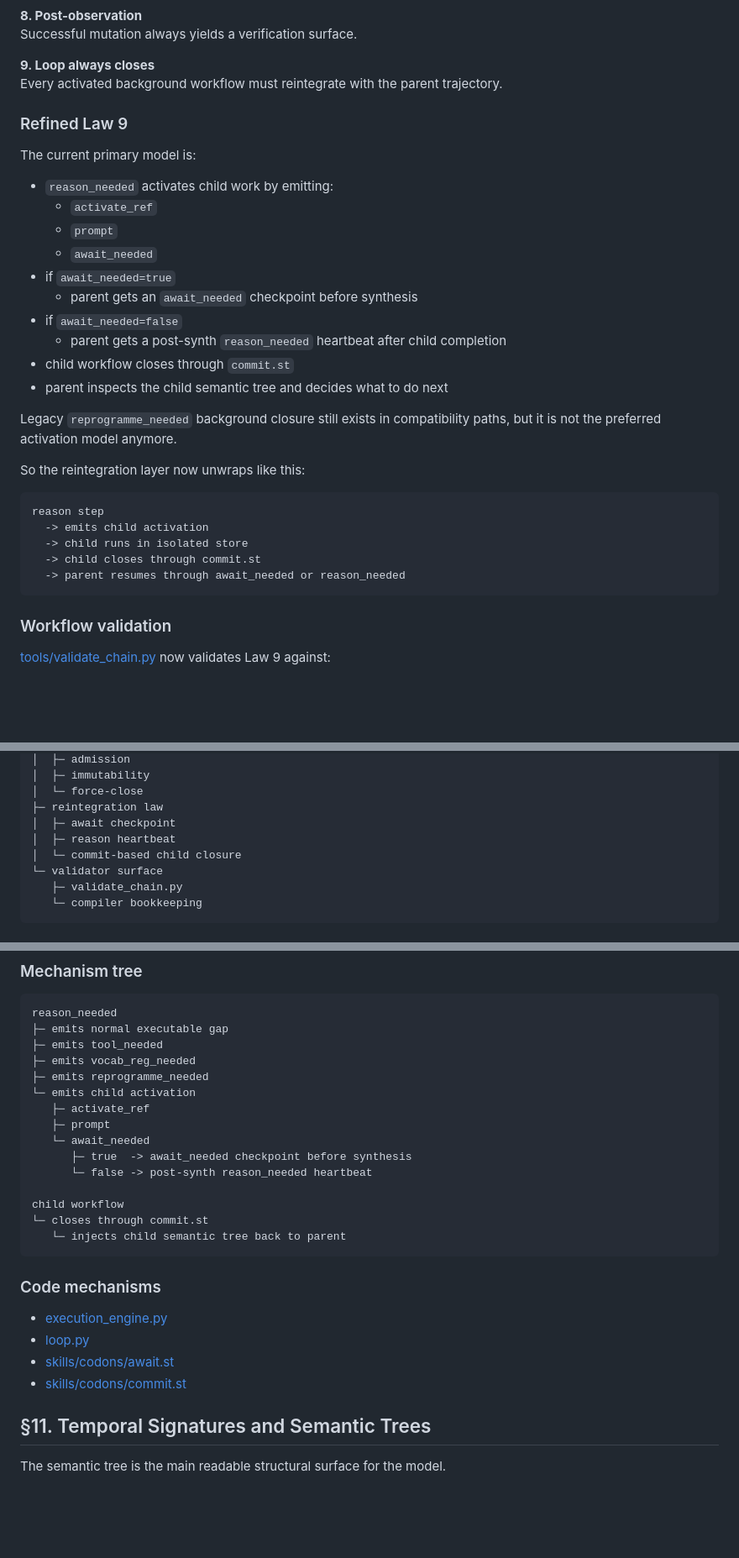
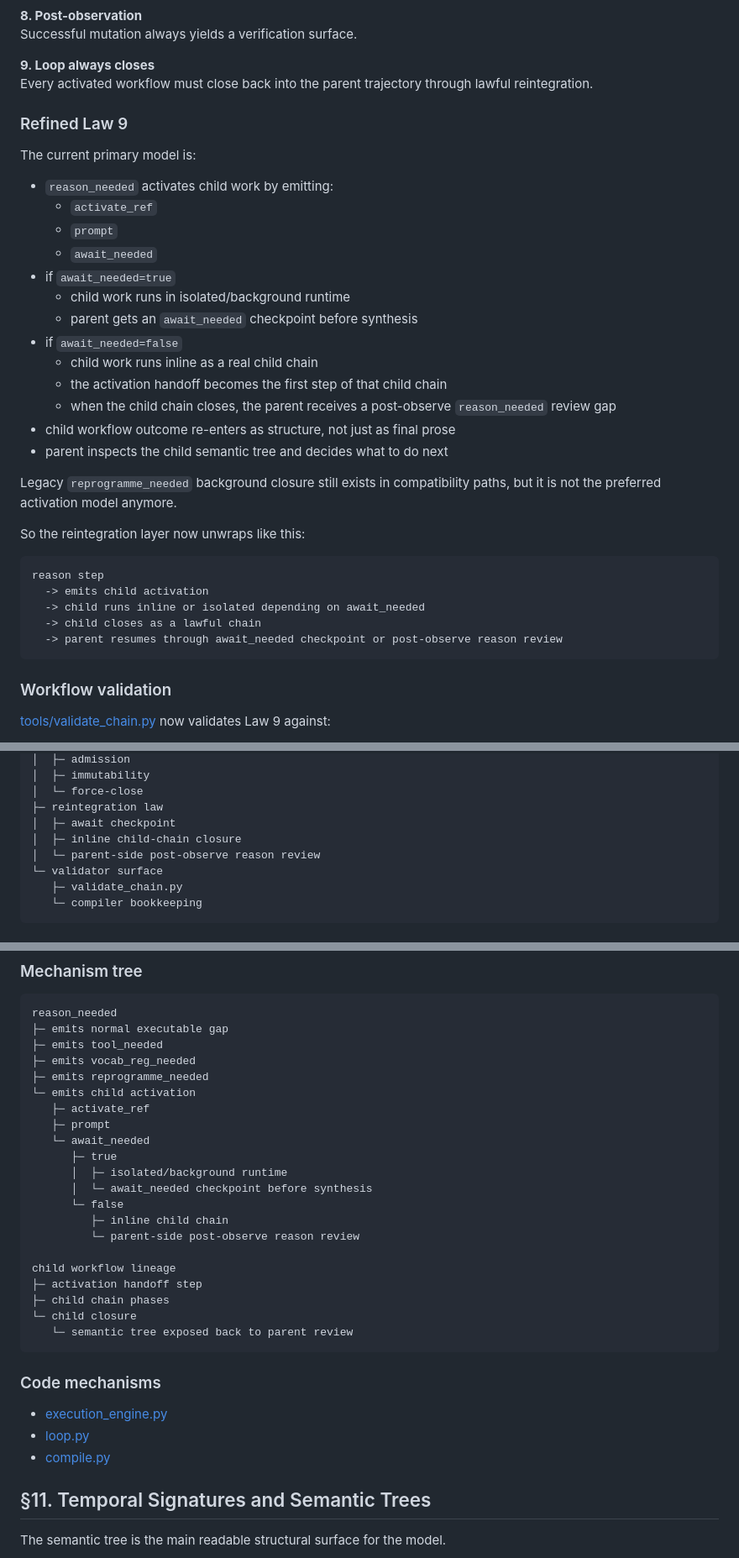
Before and after one commit to k2invested/.cors, a Markdown page: docs/PRINCIPLES.md, 3 parts joined by grey strips. Shown at 84% size. Drawn GitHub-style; blank space fills up the shorter version.

````diff
--- a/docs/PRINCIPLES.md
+++ b/docs/PRINCIPLES.md
@@ -643,7 +643,7 @@ Gaps do not change identity after emission.
 Successful mutation always yields a verification surface.
 
 **9. Loop always closes**
-Every activated background workflow must reintegrate with the parent trajectory.
+Every activated workflow must close back into the parent trajectory through lawful reintegration.
 
 ### Refined Law 9
 
@@ -654,10 +654,13 @@ The current primary model is:
   - `prompt`
   - `await_needed`
 - if `await_needed=true`
+  - child work runs in isolated/background runtime
   - parent gets an `await_needed` checkpoint before synthesis
 - if `await_needed=false`
-  - parent gets a post-synth `reason_needed` heartbeat after child completion
-- child workflow closes through `commit.st`
+  - child work runs inline as a real child chain
+  - the activation handoff becomes the first step of that child chain
+  - when the child chain closes, the parent receives a post-observe `reason_needed` review gap
+- child workflow outcome re-enters as structure, not just as final prose
 - parent inspects the child semantic tree and decides what to do next
 
 Legacy `reprogramme_needed` background closure still exists in compatibility paths, but it is not the preferred activation model anymore.
@@ -667,9 +670,9 @@ So the reintegration layer now unwraps like this:
 ```text
 reason step
   -> emits child activation
-  -> child runs in isolated store
-  -> child closes through commit.st
-  -> parent resumes through await_needed or reason_needed
+  -> child runs inline or isolated depending on await_needed
+  -> child closes as a lawful chain
+  -> parent resumes through await_needed checkpoint or post-observe reason review
 ```
 
 ### Workflow validation
@@ -704,8 +707,8 @@ compiler law layer
 │  └─ force-close
 ├─ reintegration law
 │  ├─ await checkpoint
-│  ├─ reason heartbeat
-│  └─ commit-based child closure
+│  ├─ inline child-chain closure
+│  └─ parent-side post-observe reason review
 └─ validator surface
    ├─ validate_chain.py
    └─ compiler bookkeeping
@@ -855,20 +886,25 @@ reason_needed
    ├─ activate_ref
    ├─ prompt
    └─ await_needed
-      ├─ true  -> await_needed checkpoint before synthesis
-      └─ false -> post-synth reason_needed heartbeat
+      ├─ true
+      │  ├─ isolated/background runtime
+      │  └─ await_needed checkpoint before synthesis
+      └─ false
+         ├─ inline child chain
+         └─ parent-side post-observe reason review
 
-child workflow
-└─ closes through commit.st
-   └─ injects child semantic tree back to parent
+child workflow lineage
+├─ activation handoff step
+├─ child chain phases
+└─ child closure
+   └─ semantic tree exposed back to parent review
 ```
 
 ### Code mechanisms
 
 - [execution_engine.py](/Users/k2invested/Desktop/cors/execution_engine.py)
 - [loop.py](/Users/k2invested/Desktop/cors/loop.py)
-- [skills/codons/await.st](/Users/k2invested/Desktop/cors/skills/codons/await.st)
-- [skills/codons/commit.st](/Users/k2invested/Desktop/cors/skills/codons/commit.st)
+- [compile.py](/Users/k2invested/Desktop/cors/compile.py)
 
 ## §11. Temporal Signatures and Semantic Trees
 
````
Also changed, not shown: other parts of docs/PRINCIPLES.md (+48 -15 lines).
